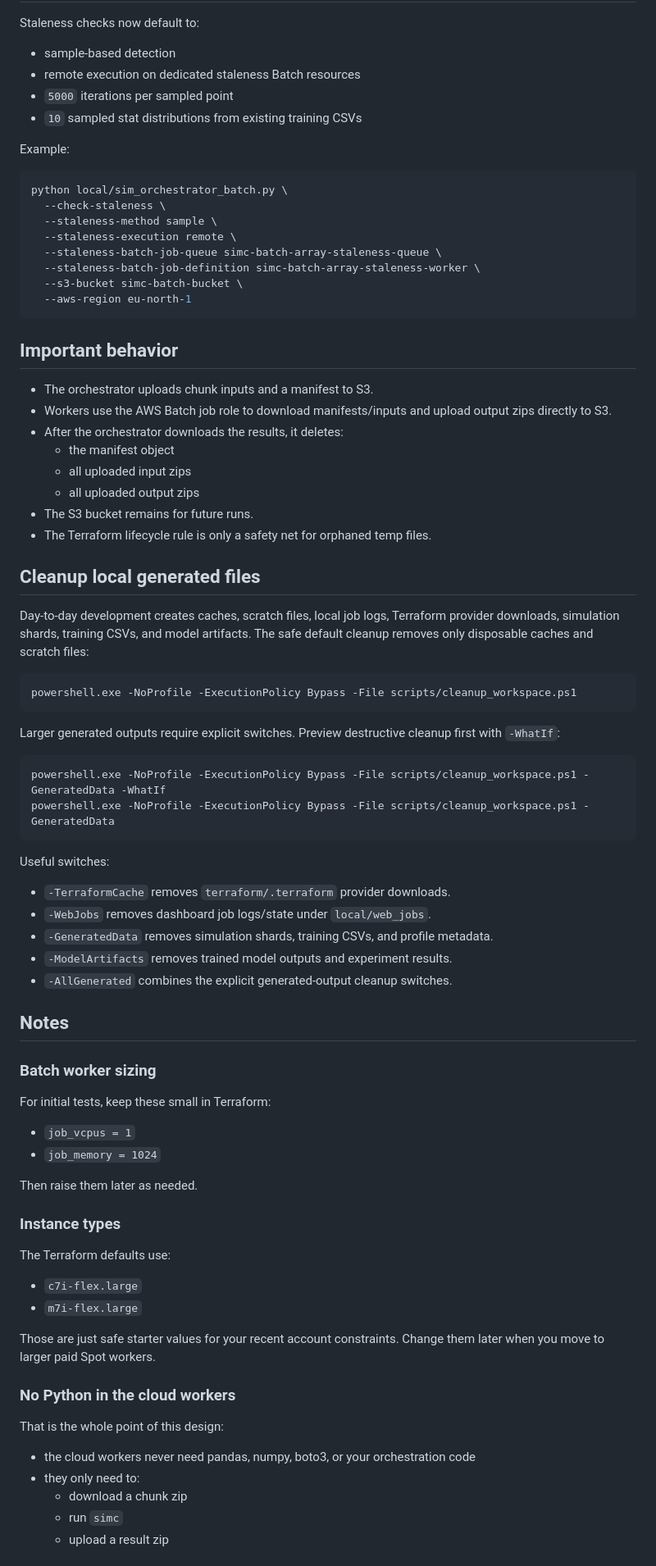
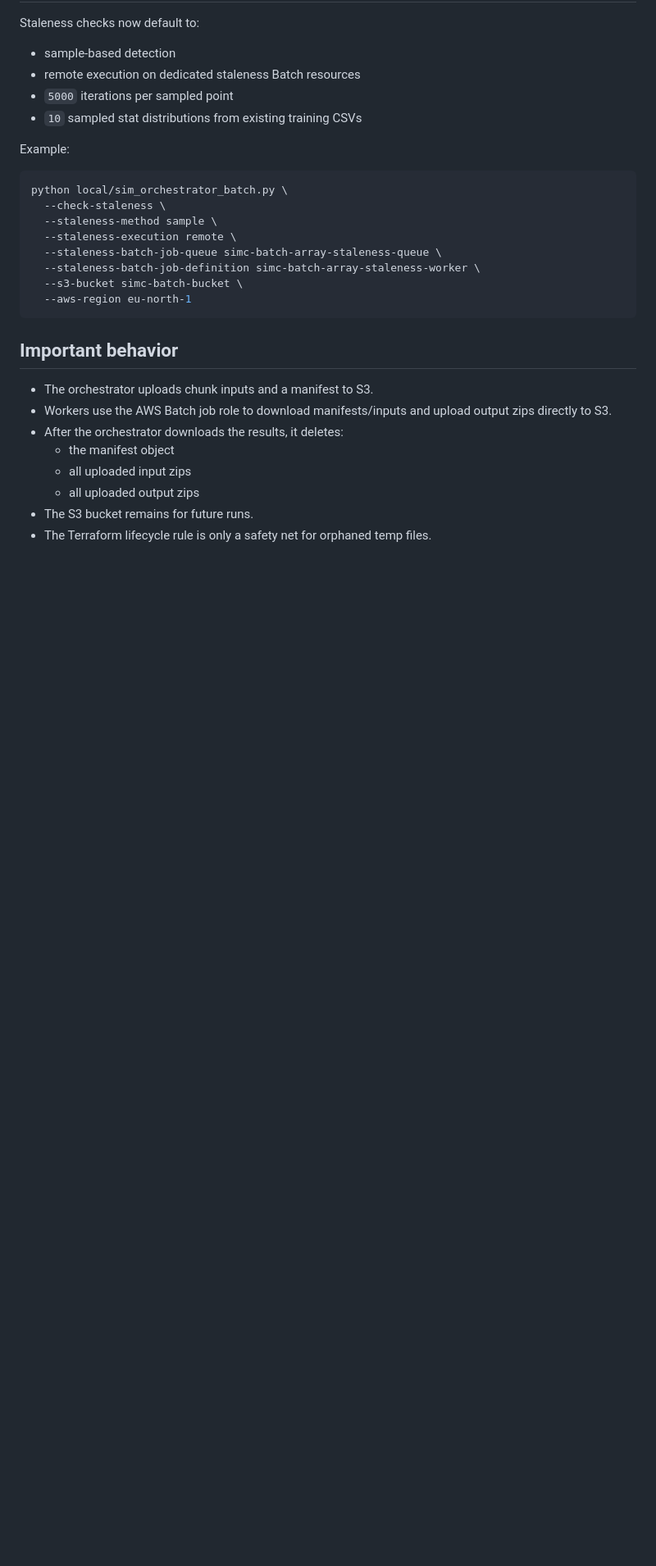
Before and after one commit to Mr-Mythical/SimC-Factory, a Markdown page: README.md, the part around one of its changes. Shown at 82% size. Rendered like a GitHub page; blank space fills up the shorter version.

````diff
--- a/README.md
+++ b/README.md
@@ -197,51 +197,3 @@ python local/sim_orchestrator_batch.py \
   - all uploaded output zips
 - The S3 bucket remains for future runs.
 - The Terraform lifecycle rule is only a safety net for orphaned temp files.
-
-## Cleanup local generated files
-
-Day-to-day development creates caches, scratch files, local job logs, Terraform provider downloads, simulation shards, training CSVs, and model artifacts. The safe default cleanup removes only disposable caches and scratch files:
-
-```powershell
-powershell.exe -NoProfile -ExecutionPolicy Bypass -File scripts/cleanup_workspace.ps1
-```
-
-Larger generated outputs require explicit switches. Preview destructive cleanup first with `-WhatIf`:
-
-```powershell
-powershell.exe -NoProfile -ExecutionPolicy Bypass -File scripts/cleanup_workspace.ps1 -GeneratedData -WhatIf
-powershell.exe -NoProfile -ExecutionPolicy Bypass -File scripts/cleanup_workspace.ps1 -GeneratedData
-```
-
-Useful switches:
-
-- `-TerraformCache` removes `terraform/.terraform` provider downloads.
-- `-WebJobs` removes dashboard job logs/state under `local/web_jobs`.
-- `-GeneratedData` removes simulation shards, training CSVs, and profile metadata.
-- `-ModelArtifacts` removes trained model outputs and experiment results.
-- `-AllGenerated` combines the explicit generated-output cleanup switches.
-
-## Notes
-
-### Batch worker sizing
-For initial tests, keep these small in Terraform:
-- `job_vcpus = 1`
-- `job_memory = 1024`
-
-Then raise them later as needed.
-
-### Instance types
-The Terraform defaults use:
-- `c7i-flex.large`
-- `m7i-flex.large`
-
-Those are just safe starter values for your recent account constraints. Change them later when you move to larger paid Spot workers.
-
-### No Python in the cloud workers
-That is the whole point of this design:
-- the cloud workers never need pandas, numpy, boto3, or your orchestration code
-- they only need to:
-  - download a chunk zip
-  - run `simc`
-  - upload a result zip
-
````
Also changed, not shown: other parts of README.md (+0 -16 lines).
